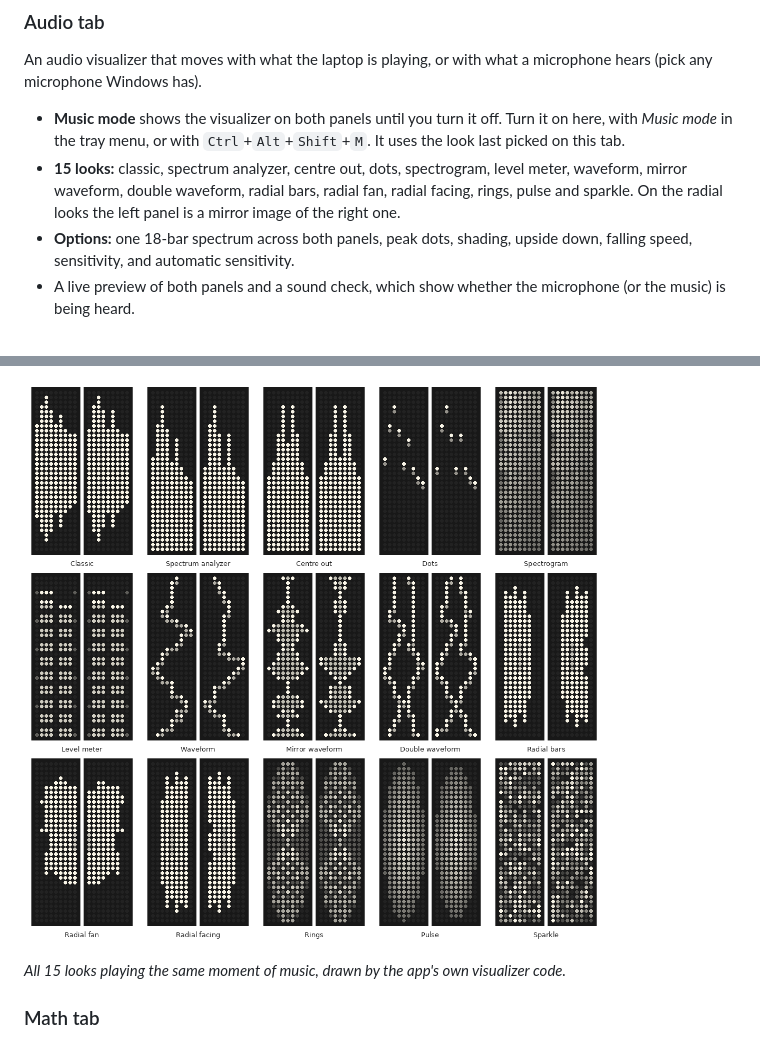
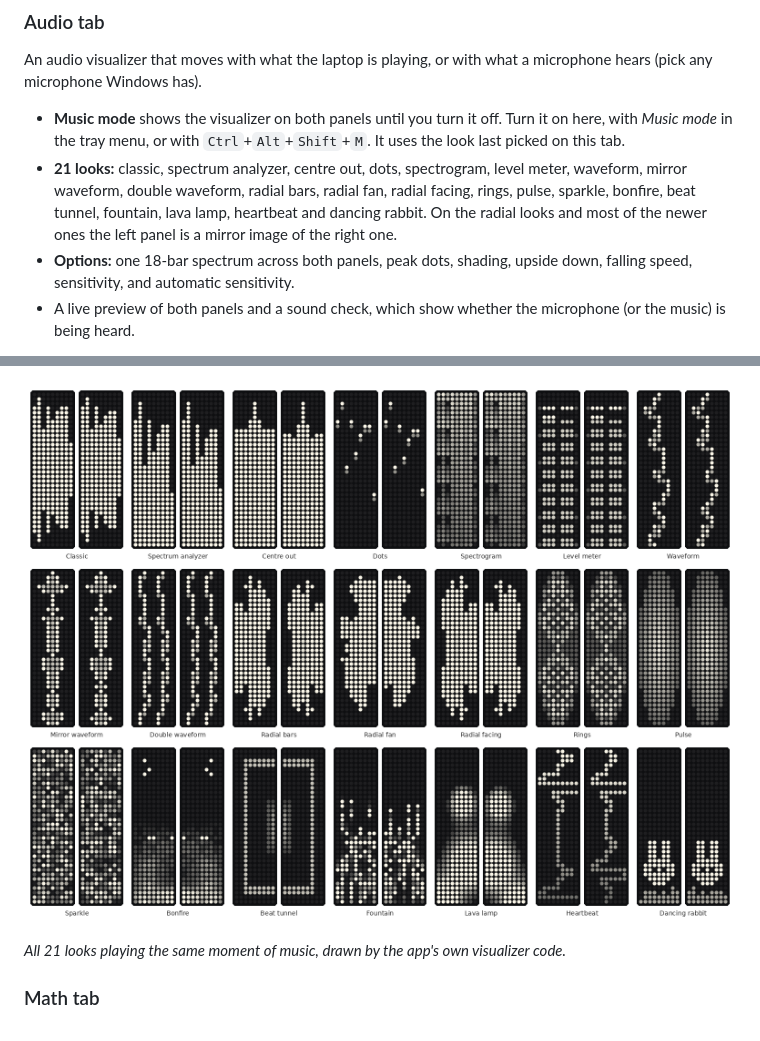
Before and after one commit to kingof9x/white-rabbit-framework-matrix, a Markdown page: README.md, 2 parts joined by grey strips. Rendered like a GitHub page; pictures changed too: docs/screenshots/audio-visualizer-looks.png.

```diff
--- a/README.md
+++ b/README.md
@@ -84,10 +84,11 @@ microphone hears (pick any microphone Windows has).
 - **Music mode** shows the visualizer on both panels until you turn it off.
   Turn it on here, with *Music mode* in the tray menu, or with
   `Ctrl`+`Alt`+`Shift`+`M`. It uses the look last picked on this tab.
-- **15 looks:** classic, spectrum analyzer, centre out, dots, spectrogram,
+- **21 looks:** classic, spectrum analyzer, centre out, dots, spectrogram,
   level meter, waveform, mirror waveform, double waveform, radial bars,
-  radial fan, radial facing, rings, pulse and sparkle. On the radial looks the
-  left panel is a mirror image of the right one.
+  radial fan, radial facing, rings, pulse, sparkle, bonfire, beat tunnel,
+  fountain, lava lamp, heartbeat and dancing rabbit. On the radial looks and
+  most of the newer ones the left panel is a mirror image of the right one.
 - **Options:** one 18-bar spectrum across both panels, peak dots, shading,
   upside down, falling speed, sensitivity, and automatic sensitivity.
 - A live preview of both panels and a sound check, which show whether the
@@ -102,5 +103,5 @@ editor, so it can also take turns with the other apps.
 
-*All 15 looks playing the same moment of music, drawn by the app's own
+*All 21 looks playing the same moment of music, drawn by the app's own
 visualizer code.*
 
 ### Math tab
```
Also changed, not shown: other parts of README.md (+1 -1 lines), 2 other files.
